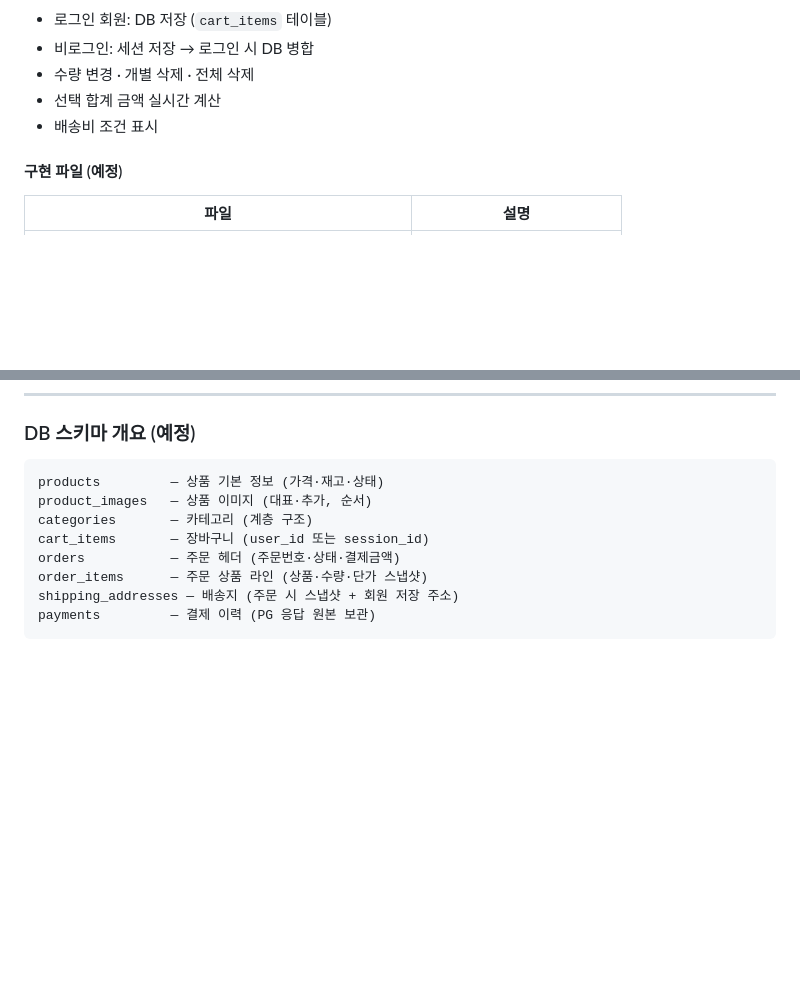
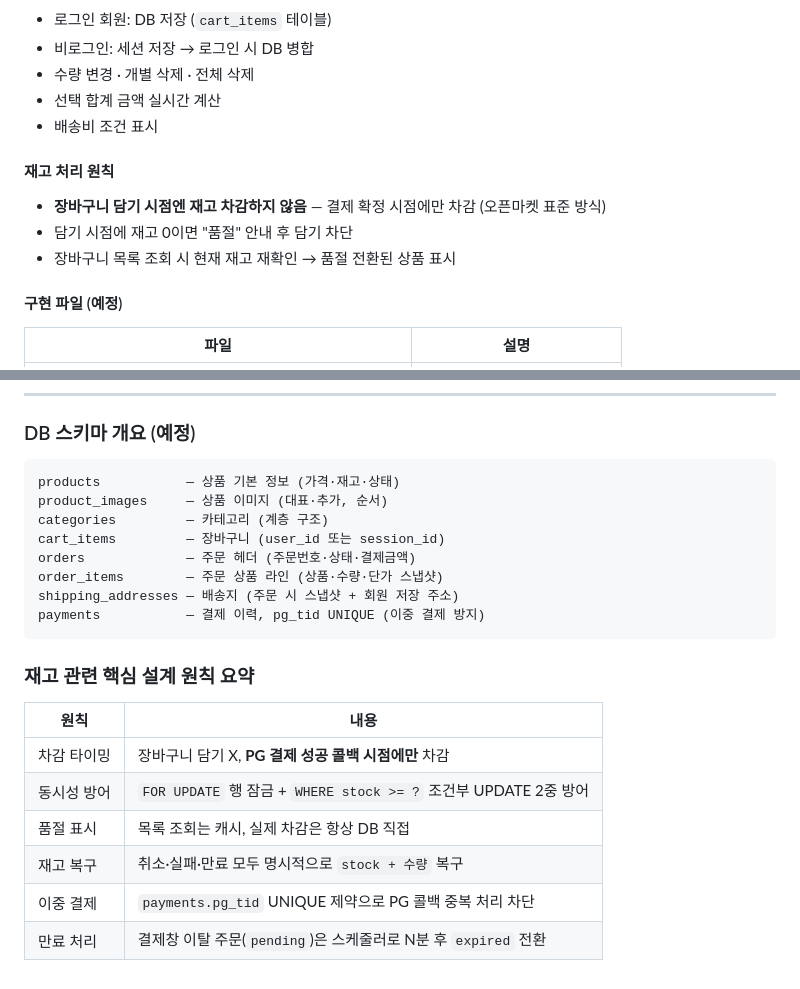
Before and after one commit to pushwing/AICreo, a Markdown page: roadmap.md, 2 parts joined by grey strips. Drawn GitHub-style; blank space fills up the shorter version.

````diff
--- a/roadmap.md
+++ b/roadmap.md
@@ -193,6 +194,11 @@
 - 선택 합계 금액 실시간 계산
 - 배송비 조건 표시
 
+#### 재고 처리 원칙
+- **장바구니 담기 시점엔 재고 차감하지 않음** — 결제 확정 시점에만 차감 (오픈마켓 표준 방식)
+- 담기 시점에 재고 0이면 "품절" 안내 후 담기 차단
+- 장바구니 목록 조회 시 현재 재고 재확인 → 품절 전환된 상품 표시
+
 #### 구현 파일 (예정)
 | 파일 | 설명 |
 |---|---|
@@ -292,12 +337,23 @@
 ### DB 스키마 개요 (예정)
 
 ```
-products         — 상품 기본 정보 (가격·재고·상태)
-product_images   — 상품 이미지 (대표·추가, 순서)
-categories       — 카테고리 (계층 구조)
-cart_items       — 장바구니 (user_id 또는 session_id)
-orders           — 주문 헤더 (주문번호·상태·결제금액)
-order_items      — 주문 상품 라인 (상품·수량·단가 스냅샷)
+products           — 상품 기본 정보 (가격·재고·상태)
+product_images     — 상품 이미지 (대표·추가, 순서)
+categories         — 카테고리 (계층 구조)
+cart_items         — 장바구니 (user_id 또는 session_id)
+orders             — 주문 헤더 (주문번호·상태·결제금액)
+order_items        — 주문 상품 라인 (상품·수량·단가 스냅샷)
 shipping_addresses — 배송지 (주문 시 스냅샷 + 회원 저장 주소)
-payments         — 결제 이력 (PG 응답 원본 보관)
+payments           — 결제 이력, pg_tid UNIQUE (이중 결제 방지)
 ```
+
+### 재고 관련 핵심 설계 원칙 요약
+
+| 원칙 | 내용 |
+|---|---|
+| 차감 타이밍 | 장바구니 담기 X, **PG 결제 성공 콜백 시점에만** 차감 |
+| 동시성 방어 | `FOR UPDATE` 행 잠금 + `WHERE stock >= ?` 조건부 UPDATE 2중 방어 |
+| 품절 표시 | 목록 조회는 캐시, 실제 차감은 항상 DB 직접 |
+| 재고 복구 | 취소·실패·만료 모두 명시적으로 `stock + 수량` 복구 |
+| 이중 결제 | `payments.pg_tid` UNIQUE 제약으로 PG 콜백 중복 처리 차단 |
+| 만료 처리 | 결제창 이탈 주문(`pending`)은 스케줄러로 N분 후 `expired` 전환 |
````
Also changed, not shown: other parts of roadmap.md (+43 -3 lines).
